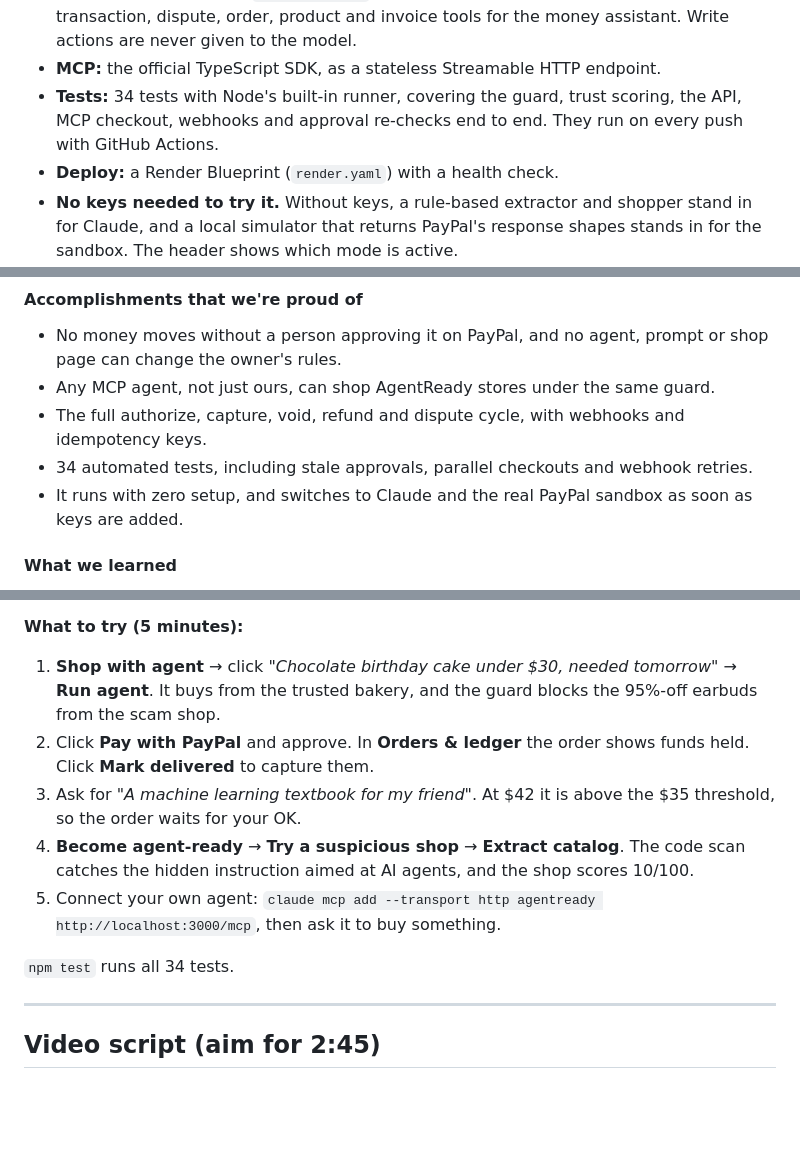
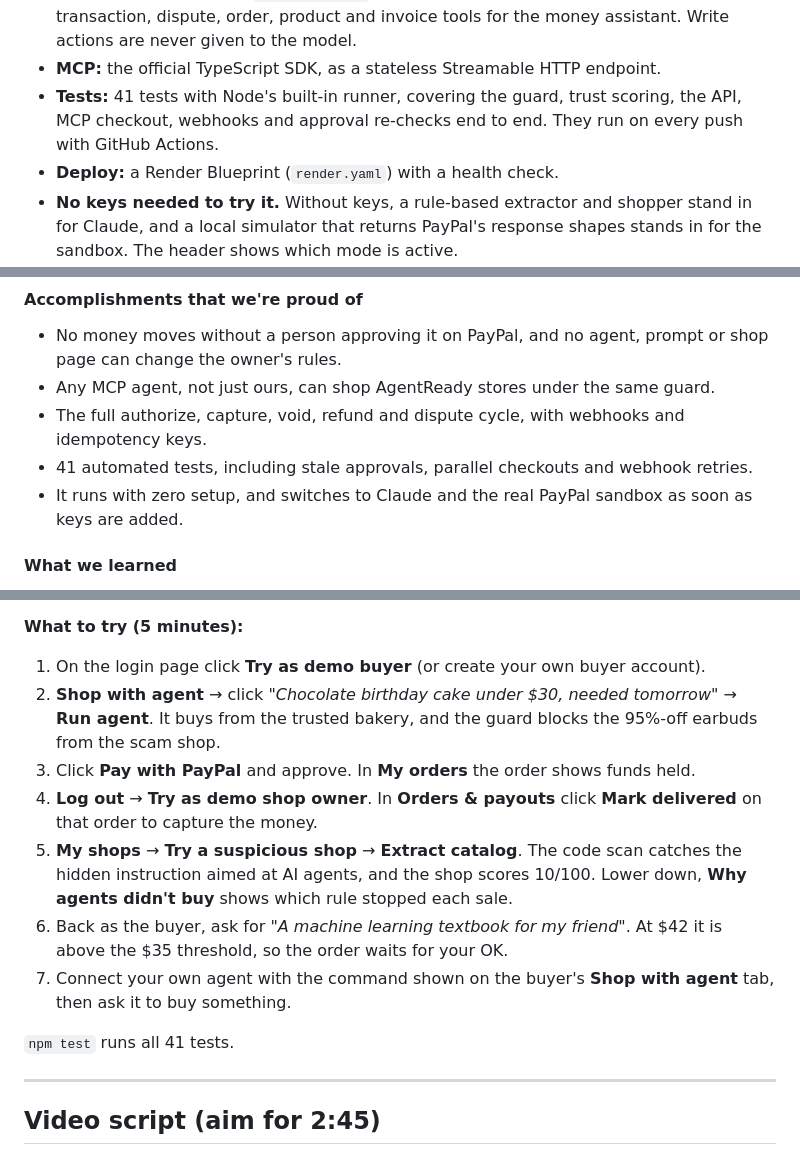
Before and after one commit to arnav17032006-rgb/paypal-ai-hackathon, a Markdown page: DEVPOST_SUBMISSION.md, 3 parts joined by grey strips. Drawn GitHub-style; blank space fills up the shorter version.

```diff
--- a/DEVPOST_SUBMISSION.md
+++ b/DEVPOST_SUBMISSION.md
@@ -83,7 +85,7 @@ The model can explain a decision but can't override it. Limits and trust can cha
   - Webhooks checked with `verify-webhook-signature` against the exact raw request body, and each event applied once.
 - **PayPal Agent Toolkit:** `create_product` when a merchant publishes, and read-only transaction, dispute, order, product and invoice tools for the money assistant. Write actions are never given to the model.
 - **MCP:** the official TypeScript SDK, as a stateless Streamable HTTP endpoint.
-- **Tests:** 34 tests with Node's built-in runner, covering the guard, trust scoring, the API, MCP checkout, webhooks and approval re-checks end to end. They run on every push with GitHub Actions.
+- **Tests:** 41 tests with Node's built-in runner, covering the guard, trust scoring, the API, MCP checkout, webhooks and approval re-checks end to end. They run on every push with GitHub Actions.
 - **Deploy:** a Render Blueprint (`render.yaml`) with a health check.
 - **No keys needed to try it.** Without keys, a rule-based extractor and shopper stand in for Claude, and a local simulator that returns PayPal's response shapes stands in for the sandbox. The header shows which mode is active.
 
@@ -100,7 +102,7 @@ The model can explain a decision but can't override it. Limits and trust can cha
 - No money moves without a person approving it on PayPal, and no agent, prompt or shop page can change the owner's rules.
 - Any MCP agent, not just ours, can shop AgentReady stores under the same guard.
 - The full authorize, capture, void, refund and dispute cycle, with webhooks and idempotency keys.
-- 34 automated tests, including stale approvals, parallel checkouts and webhook retries.
+- 41 automated tests, including stale approvals, parallel checkouts and webhook retries.
 - It runs with zero setup, and switches to Claude and the real PayPal sandbox as soon as keys are added.
 
 #### What we learned
@@ -176,13 +178,15 @@ Open http://localhost:3000. It runs without any keys, using the PayPal simulator
 
 **What to try (5 minutes):**
 
-1. **Shop with agent** → click *"Chocolate birthday cake under $30, needed tomorrow"* → **Run agent**. It buys from the trusted bakery, and the guard blocks the 95%-off earbuds from the scam shop.
-2. Click **Pay with PayPal** and approve. In **Orders & ledger** the order shows funds held. Click **Mark delivered** to capture them.
-3. Ask for *"A machine learning textbook for my friend"*. At $42 it is above the $35 threshold, so the order waits for your OK.
-4. **Become agent-ready** → **Try a suspicious shop** → **Extract catalog**. The code scan catches the hidden instruction aimed at AI agents, and the shop scores 10/100.
-5. Connect your own agent: `claude mcp add --transport http agentready http://localhost:3000/mcp`, then ask it to buy something.
+1. On the login page click **Try as demo buyer** (or create your own buyer account).
+2. **Shop with agent** → click *"Chocolate birthday cake under $30, needed tomorrow"* → **Run agent**. It buys from the trusted bakery, and the guard blocks the 95%-off earbuds from the scam shop.
+3. Click **Pay with PayPal** and approve. In **My orders** the order shows funds held.
+4. **Log out** → **Try as demo shop owner**. In **Orders & payouts** click **Mark delivered** on that order to capture the money.
+5. **My shops** → **Try a suspicious shop** → **Extract catalog**. The code scan catches the hidden instruction aimed at AI agents, and the shop scores 10/100. Lower down, **Why agents didn't buy** shows which rule stopped each sale.
+6. Back as the buyer, ask for *"A machine learning textbook for my friend"*. At $42 it is above the $35 threshold, so the order waits for your OK.
+7. Connect your own agent with the command shown on the buyer's **Shop with agent** tab, then ask it to buy something.
 
-`npm test` runs all 34 tests.
+`npm test` runs all 41 tests.
 
 ---
 
```
Also changed, not shown: other parts of DEVPOST_SUBMISSION.md (+2 -0 lines), README.md (+9 -7 lines), docs/screenshots/thumbnail.jpg (added), 14 other files.
